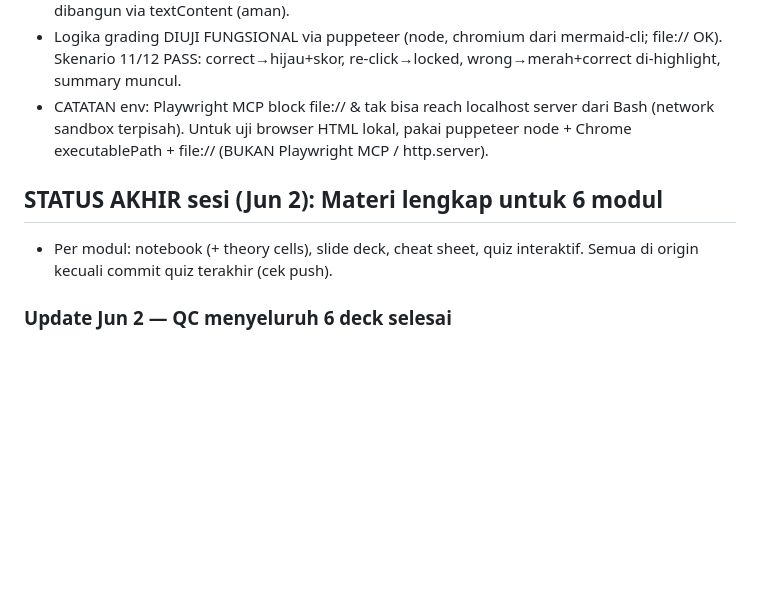
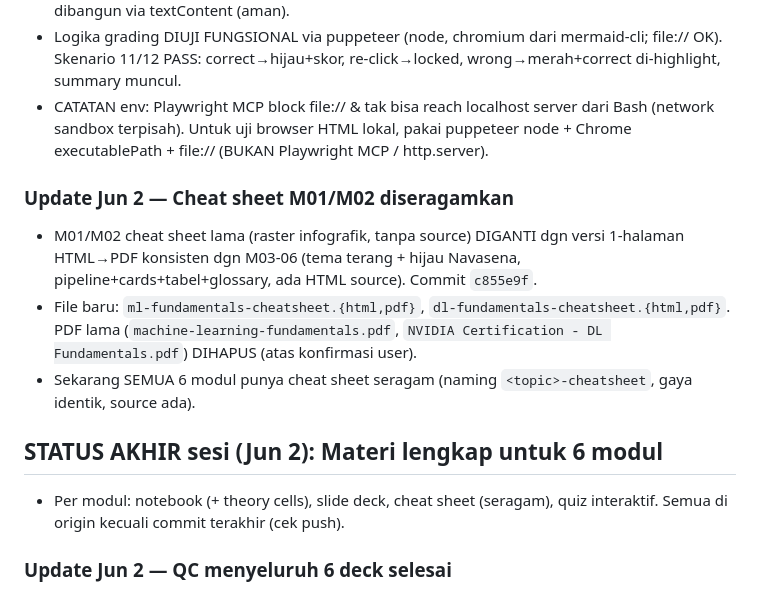
Before and after one commit to chmdznr/navasena-gen-ml-course, a Markdown page: docs/handoffs/2026-06-01-session-handoff.md, the part around the change. GitHub-like rendering; blank space fills up the shorter version.

Commit message:
docs(handoff): record M01/M02 cheat sheet unification

```diff
--- a/docs/handoffs/2026-06-01-session-handoff.md
+++ b/docs/handoffs/2026-06-01-session-handoff.md
@@ -83,8 +83,13 @@ Module terakhir yang disentuh: **Module 04/05/06 (theory cells)** — lihat upda
 - Logika grading DIUJI FUNGSIONAL via puppeteer (node, chromium dari mermaid-cli; file:// OK). Skenario 11/12 PASS: correct→hijau+skor, re-click→locked, wrong→merah+correct di-highlight, summary muncul.
 - CATATAN env: Playwright MCP block file:// & tak bisa reach localhost server dari Bash (network sandbox terpisah). Untuk uji browser HTML lokal, pakai puppeteer node + Chrome executablePath + file:// (BUKAN Playwright MCP / http.server).
 
+### Update Jun 2 — Cheat sheet M01/M02 diseragamkan
+- M01/M02 cheat sheet lama (raster infografik, tanpa source) DIGANTI dgn versi 1-halaman HTML→PDF konsisten dgn M03-06 (tema terang + hijau Navasena, pipeline+cards+tabel+glossary, ada HTML source). Commit `c855e9f`.
+- File baru: `ml-fundamentals-cheatsheet.{html,pdf}`, `dl-fundamentals-cheatsheet.{html,pdf}`. PDF lama (`machine-learning-fundamentals.pdf`, `NVIDIA Certification - DL Fundamentals.pdf`) DIHAPUS (atas konfirmasi user).
+- Sekarang SEMUA 6 modul punya cheat sheet seragam (naming `<topic>-cheatsheet`, gaya identik, source ada).
+
 ## STATUS AKHIR sesi (Jun 2): Materi lengkap untuk 6 modul
-- Per modul: notebook (+ theory cells), slide deck, cheat sheet, quiz interaktif. Semua di origin kecuali commit quiz terakhir (cek push).
+- Per modul: notebook (+ theory cells), slide deck, cheat sheet (seragam), quiz interaktif. Semua di origin kecuali commit terakhir (cek push).
 
 ### Update Jun 2 — QC menyeluruh 6 deck selesai
 - QC mechanical (semua deck): compile bersih, 0 overfull, theme/footer konsisten, 0 NCA-GENL, 0 placeholder.
```
